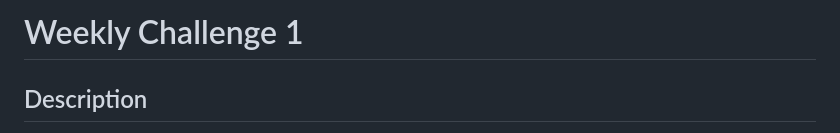
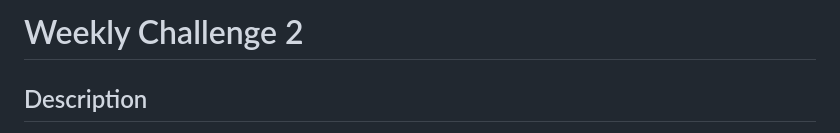
Before and after one commit to joshbaileydev513/JoshuaBailey.com, a Markdown page: README.md, the part around the change. Drawn GitHub-style.

Commit message:
updated challenge number on ReadME

```diff
--- a/README.md
+++ b/README.md
@@ -1,4 +1,4 @@
-# Weekly Challenge 1
+# Weekly Challenge 2
 
 ## Description
 
```
